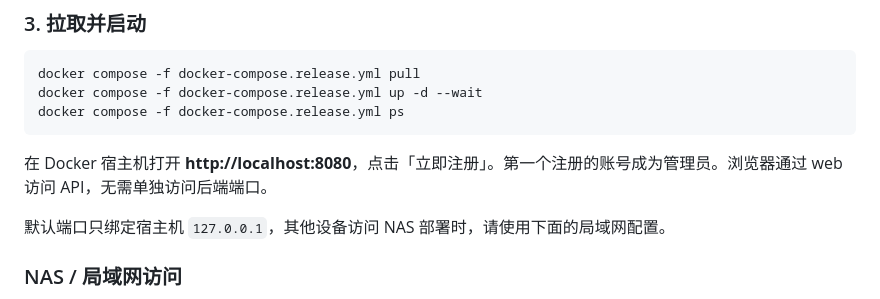
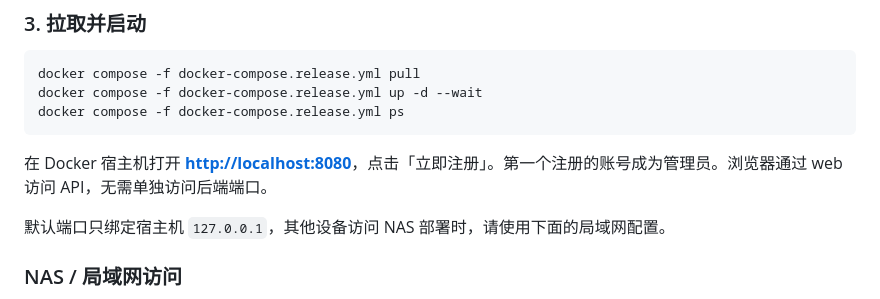
Before and after one commit to HappyQuQu/library-cover-studio, a Markdown page: README.dockerhub.md, the part around the change. GitHub-like rendering.

````diff
--- a/README.dockerhub.md
+++ b/README.dockerhub.md
@@ -68,7 +68,7 @@ docker compose -f docker-compose.release.yml up -d --wait
 docker compose -f docker-compose.release.yml ps
 ```
 
-在 Docker 宿主机打开 **http://localhost:8080**，点击「立即注册」。第一个注册的账号成为管理员。浏览器通过 web 访问 API，无需单独访问后端端口。
+在 Docker 宿主机打开 **[http://localhost:8080](http://localhost:8080)**，点击「立即注册」。第一个注册的账号成为管理员。浏览器通过 web 访问 API，无需单独访问后端端口。
 
 默认端口只绑定宿主机 `127.0.0.1`，其他设备访问 NAS 部署时，请使用下面的局域网配置。
 
````
Also changed, not shown: README.md (+3 -3 lines).
